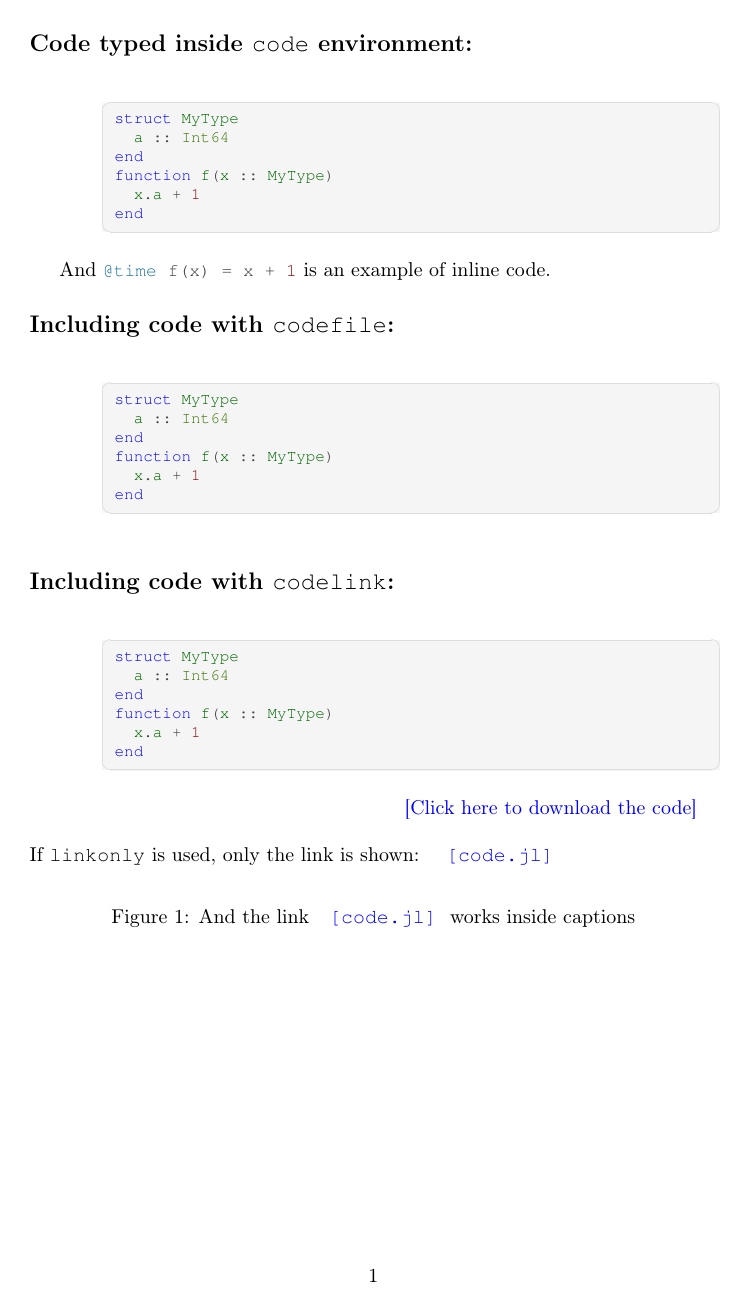
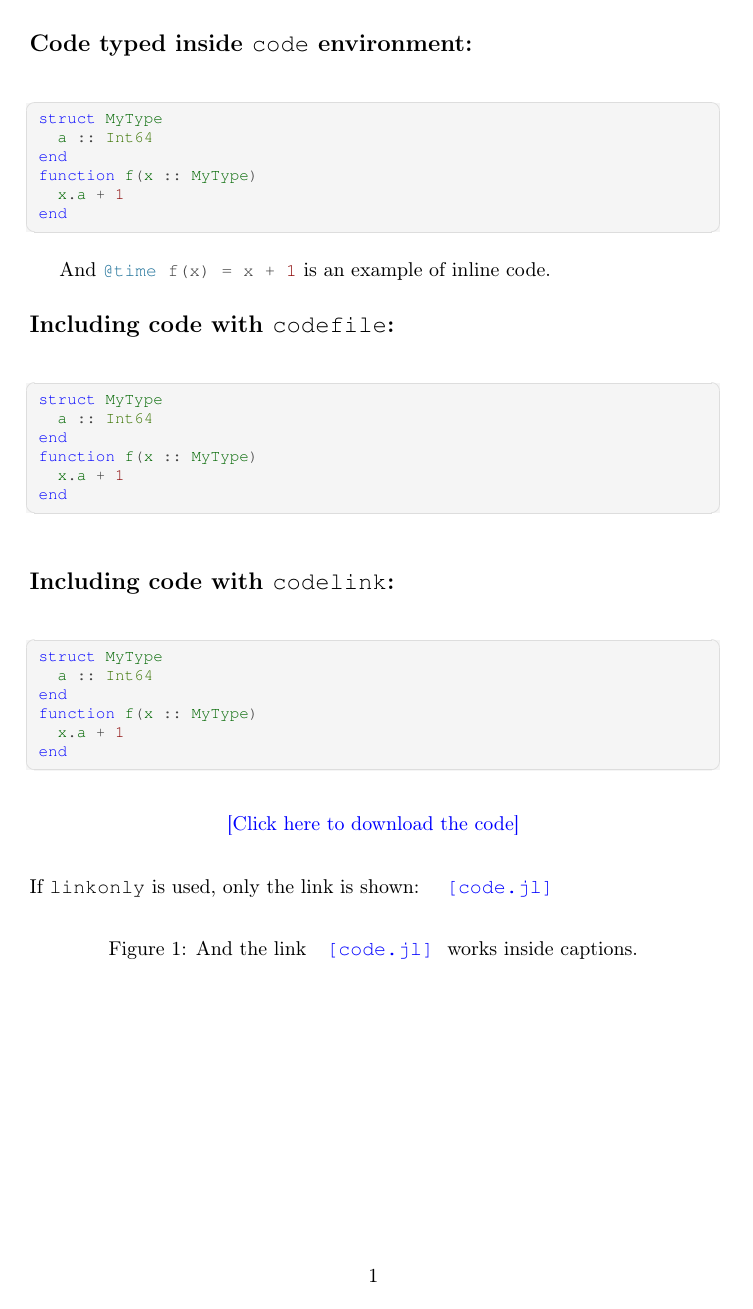
Before and after one commit to m3g/jlcode_example, a LaTeX problem sheet (example.tex): the whole page. The pictures show the PDF file example.pdf that the author committed with the source.

Commit message:
centered codelink

```diff
--- a/example.tex
+++ b/example.tex
@@ -22,7 +22,6 @@
 
 \lstdefinestyle{code}{
   language=Julia,
-  xleftmargin=1.5cm,
   showstringspaces=false,
   % Comment the following three lines to remove colors
   keywordstyle=\color{blue},
@@ -31,13 +30,14 @@
   columns=fullflexible,
   keepspaces=true
 }
-\lstnewenvironment{code}{
-\lstset{style=code}}{}
+\lstnewenvironment{code}{\lstset{style=code}}{}
 \newcommand{\codefile}[1]{\lstinputlisting[style=code]{#1}}
 \newcommand{\codelink}[1]{\lstinputlisting[style=code]{#1}
+  \noindent\begin{center}
   \filename@parse{#1}
   \href{\codeurl/\filename@base.\filename@ext}
-  {\textcolor{blue}{~\hspace{6.5cm}\codelinktext}}
+  {\textcolor{blue}{\codelinktext}}
+  \end{center}
 }
 \newcommand{\linkonly}[1]{
   \protect\filename@parse{#1}
@@ -77,7 +77,7 @@ And \inline{@time f(x) = x + 1} is an example of inline code.
 If {\tt linkonly} is used, only the link is shown: \linkonly{./code.jl}
 
 \begin{figure}[htbp]
-\caption{And the link \linkonly{./code.jl} works inside captions}
+\caption{And the link \linkonly{./code.jl} works inside captions.}
 \end{figure}
 
 \end{document}
```
Also changed, not shown: example.pdf.
